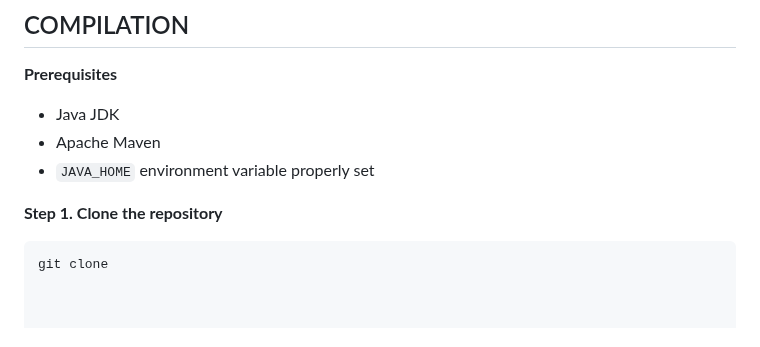
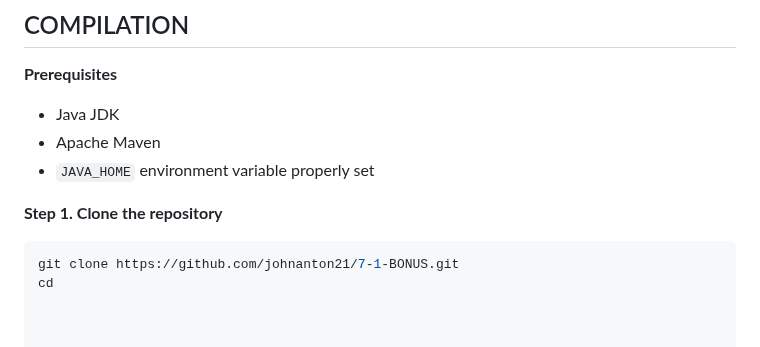
Before and after one commit to johnanton21/7-1-BONUS, a Markdown page: README.md, the part around the change. Drawn GitHub-style.

````diff
--- a/README.md
+++ b/README.md
@@ -12,7 +12,8 @@
 
 **Step 1. Clone the repository**
 ```bash
-git clone
+git clone https://github.com/johnanton21/7-1-BONUS.git
+cd
 
 
 
````
